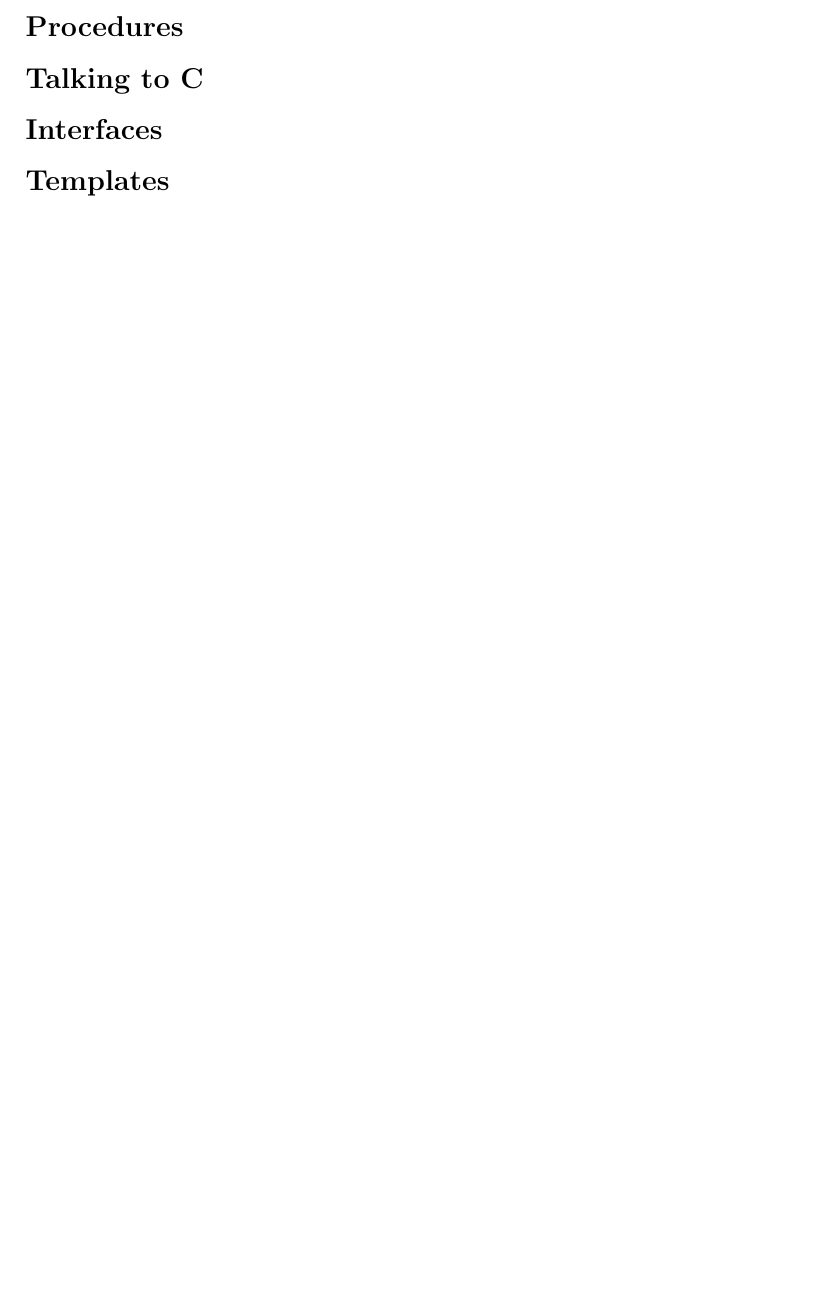
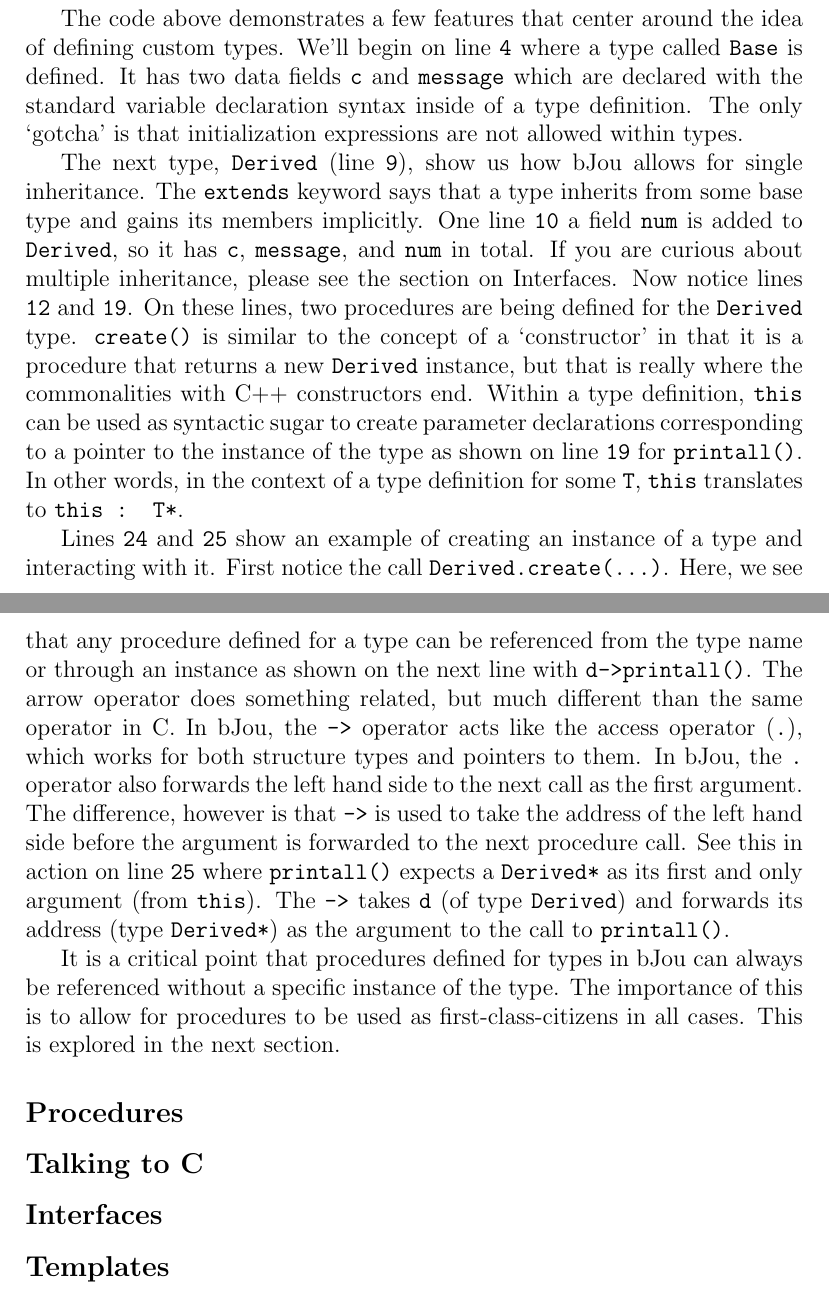
Before and after one commit to kammerdienerb/bJou, a LaTeX document (docs/bJou.tex): part of page 7 of 8 before the commit and two parts of pages 7 and 8 of 9 after it, the two joined at a grey line, cut at the place of the change, the shorter picture padded with empty space. Compiled offline with pdfLaTeX.

Commit message:
Defining Types

```diff
--- a/docs/bJou.tex
+++ b/docs/bJou.tex
@@ -112,6 +112,14 @@
 			\inputminted[breaklines, fontsize=\small, baselinestretch=0.8, frame=lines, linenos]{bash}{"../tests/test/demo3.bjou"}
 		\end{centering}
 
+		The code above demonstrates a few features that center around the idea of defining custom types. We'll begin on line \texttt{4} where a type called \texttt{Base} is defined. It has two data fields \texttt{c} and \texttt{message} which are declared with the standard variable declaration syntax inside of a type definition. The only `gotcha' is that initialization expressions are not allowed within types.
+
+		The next type, \texttt{Derived} (line \texttt{9}), show us how bJou allows for single inheritance. The \texttt{extends} keyword says that a type inherits from some base type and gains its members implicitly. One line \texttt{10} a field \texttt{num} is added to \texttt{Derived}, so it has \texttt{c}, \texttt{message}, and \texttt{num} in total. If you are curious about multiple inheritance, please see the section on Interfaces. Now notice lines \texttt{12} and \texttt{19}. On these lines, two procedures are being defined for the \texttt{Derived} type. \texttt{create()} is similar to the concept of a `constructor' in that it is a procedure that returns a new \texttt{Derived} instance, but that is really where the commonalities with C++ constructors end. Within a type definition, \texttt{this} can be used as syntactic sugar to create parameter declarations corresponding to a pointer to the instance of the type as shown on line \texttt{19} for \texttt{printall()}. In other words, in the context of a type definition for some \texttt{T}, \texttt{this} translates to \texttt{this : T*}.
+
+		Lines \texttt{24} and \texttt{25} show an example of creating an instance of a type and interacting with it. First notice the call \texttt{Derived.create(\ldots)}. Here, we see that any procedure defined for a type can be referenced from the type name or through an instance as shown on the next line with \texttt{d->printall()}. The arrow operator does something related, but much different than the same operator in C. In bJou, the \texttt{->} operator acts like the access operator (\texttt{.}), which works for both structure types and pointers to them. In bJou, the \texttt{.} operator also forwards the left hand side to the next call as the first argument. The difference, however is that \texttt{->} is used to take the address of the left hand side before the argument is forwarded to the next procedure call. See this in action on line \texttt{25} where \texttt{printall()} expects a \texttt{Derived*} as its first and only argument (from \texttt{this}). The \texttt{->} takes \texttt{d} (of type \texttt{Derived}) and forwards its address (type \texttt{Derived*}) as the argument to the call to \texttt{printall()}.
+
+		It is a critical point that procedures defined for types in bJou can always be referenced without a specific instance of the type. The importance of this is to allow for procedures to be used as first-class-citizens in all cases. This is explored in the next section.
+
 	\addcontentsline{toc}{subsection}{Procedures}
 	\subsection*{Procedures}
 
```
Also changed, not shown: docs/bJou.pdf, docs/bJou.tex (2 more changed lines).
